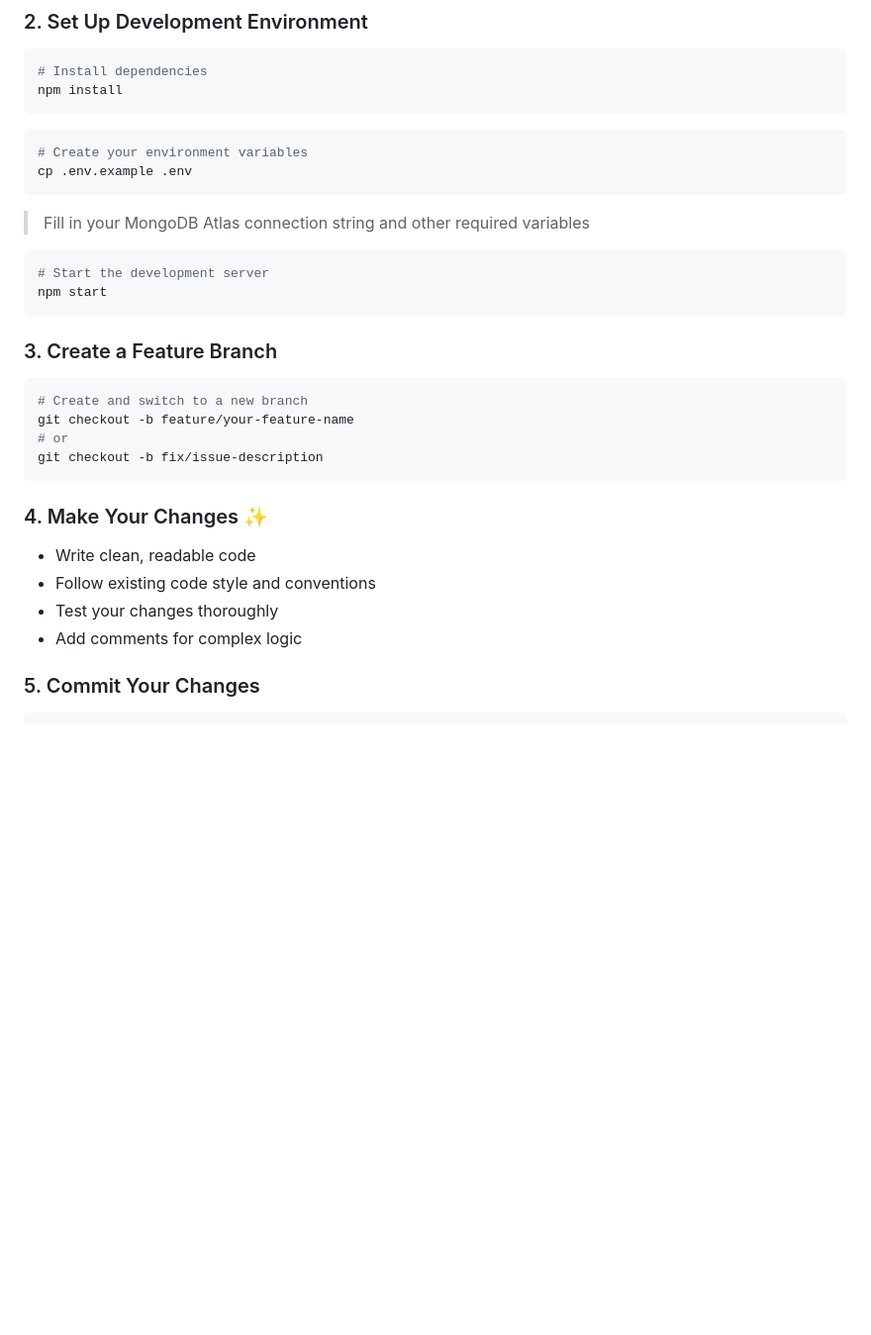
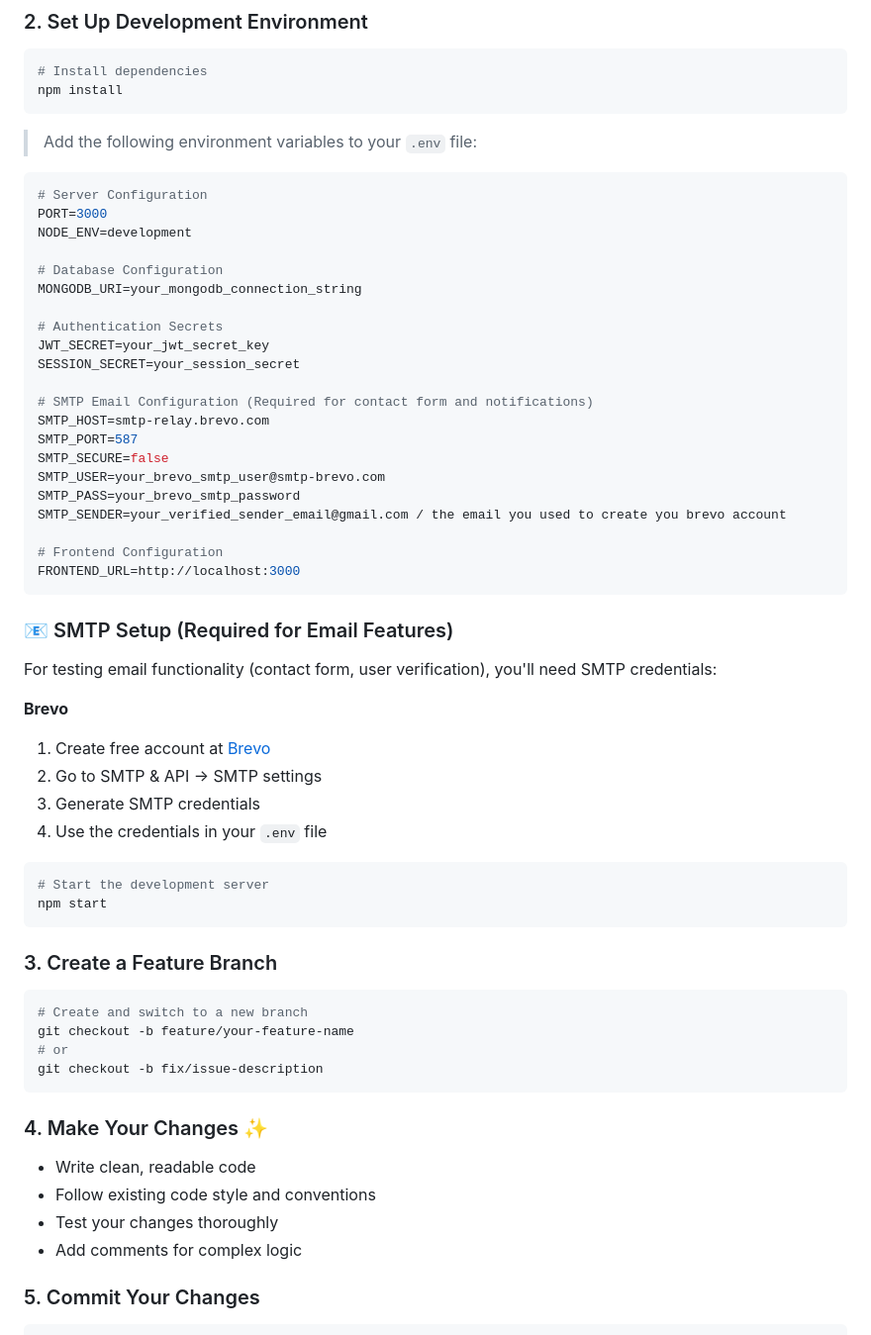
Before and after one commit to sharvi16/JobSync, a Markdown page: CONTRIBUTING.md, the part around one of its changes. Shown at 99% size. Rendered like a GitHub page; blank space fills up the shorter version.

````diff
--- a/CONTRIBUTING.md
+++ b/CONTRIBUTING.md
@@ -42,12 +42,44 @@ cd jobsync
 npm install
 ```
 
+
+
+> Add the following environment variables to your `.env` file:
+
 ```bash
-# Create your environment variables
-cp .env.example .env
+# Server Configuration
+PORT=3000
+NODE_ENV=development
+
+# Database Configuration
+MONGODB_URI=your_mongodb_connection_string
+
+# Authentication Secrets
+JWT_SECRET=your_jwt_secret_key
+SESSION_SECRET=your_session_secret
+
+# SMTP Email Configuration (Required for contact form and notifications)
+SMTP_HOST=smtp-relay.brevo.com
+SMTP_PORT=587
+SMTP_SECURE=false
+SMTP_USER=your_brevo_smtp_user@smtp-brevo.com
+SMTP_PASS=your_brevo_smtp_password
+SMTP_SENDER=your_verified_sender_email@gmail.com / the email you used to create you brevo account
+
+# Frontend Configuration
+FRONTEND_URL=http://localhost:3000
 ```
 
-> Fill in your MongoDB Atlas connection string and other required variables
+### 📧 SMTP Setup (Required for Email Features)
+
+For testing email functionality (contact form, user verification), you'll need SMTP credentials:
+
+**Brevo**
+
+1. Create free account at [Brevo](https://www.brevo.com/)
+2. Go to SMTP & API → SMTP settings
+3. Generate SMTP credentials
+4. Use the credentials in your `.env` file
 
 ```bash
 # Start the development server
@@ -65,10 +97,10 @@ git checkout -b fix/issue-description
 
 ### 4. Make Your Changes ✨
 
-* Write clean, readable code
-* Follow existing code style and conventions
-* Test your changes thoroughly
-* Add comments for complex logic
+- Write clean, readable code
+- Follow existing code style and conventions
+- Test your changes thoroughly
+- Add comments for complex logic
 
 ### 5. Commit Your Changes
 
````
Also changed, not shown: other parts of CONTRIBUTING.md (+39 -39 lines).
